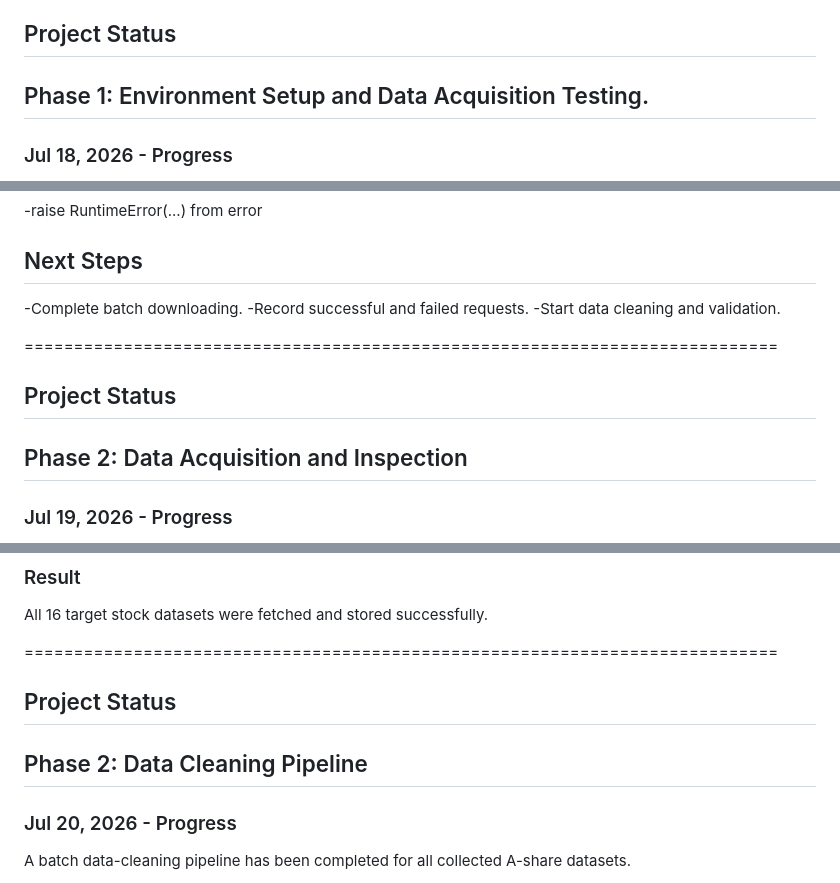
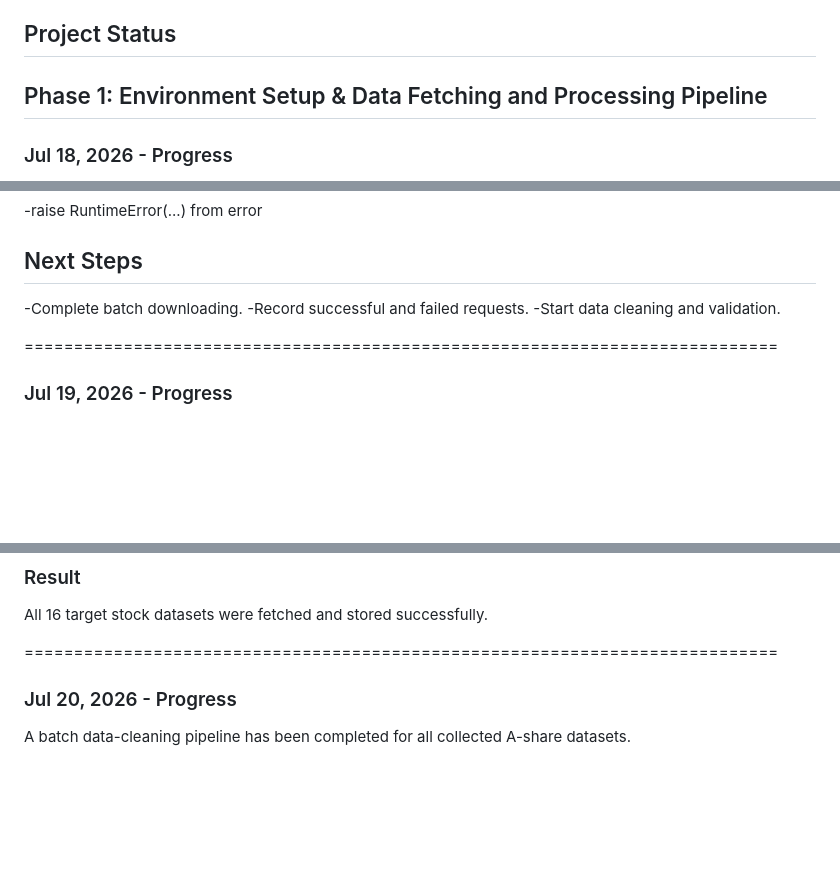
Before and after one commit to qitang-dev/MarketForge, a Markdown page: README.md, 3 parts joined by grey strips. Drawn GitHub-style; blank space fills up the shorter version.

Commit message:
updated the work log in README.md

```diff
--- a/README.md
+++ b/README.md
@@ -9,7 +9,7 @@ MarketForge is a quantitative research platform designed for financial data acqu
 - ETHUSDT market data
 
 ## Project Status
-## Phase 1: Environment Setup and Data Acquisition Testing.
+## Phase 1: Environment Setup & Data Fetching and Processing Pipeline
 
 ### Jul 18, 2026 - Progress
 - Set up the project directory, GitHub repository, Conda environment, and VS Code interpreter.
@@ -34,9 +34,6 @@ MarketForge is a quantitative research platform designed for financial data acqu
 
 ============================================================================
 
-## Project Status
-## Phase 2: Data Acquisition and Inspection
-
 ### Jul 19, 2026 - Progress
 - Loaded target stock codes from `stock_code_list.csv`
 - Added Tencent market prefixes (`sz` / `sh`)
@@ -58,9 +55,6 @@ MarketForge is a quantitative research platform designed for financial data acqu
 All 16 target stock datasets were fetched and stored successfully.
 
 ============================================================================
-
-## Project Status
-## Phase 2: Data Cleaning Pipeline
 
 ### Jul 20, 2026 - Progress
 A batch data-cleaning pipeline has been completed for all collected A-share datasets.
```
Also changed, not shown: other parts of README.md (+3 -0 lines).
